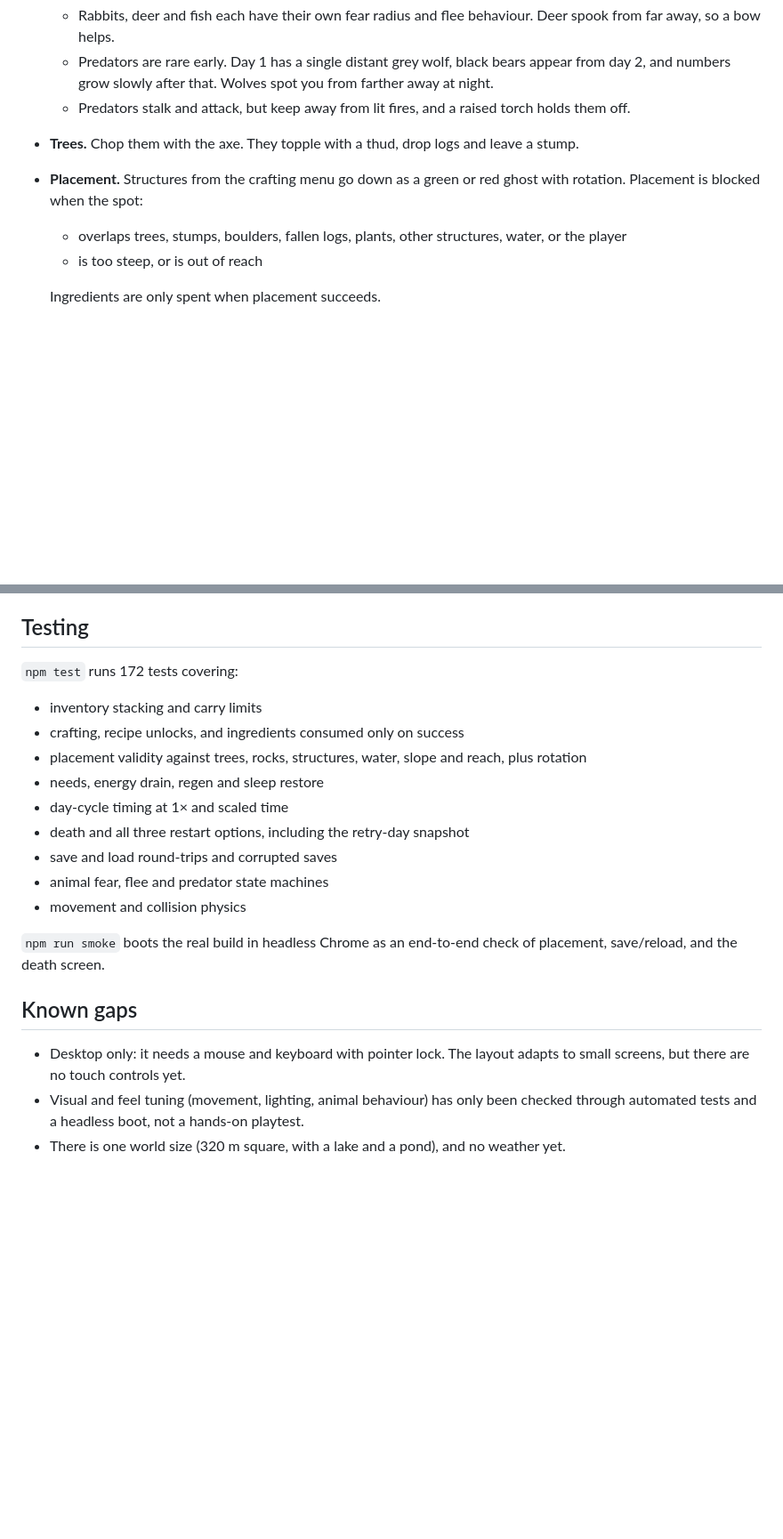
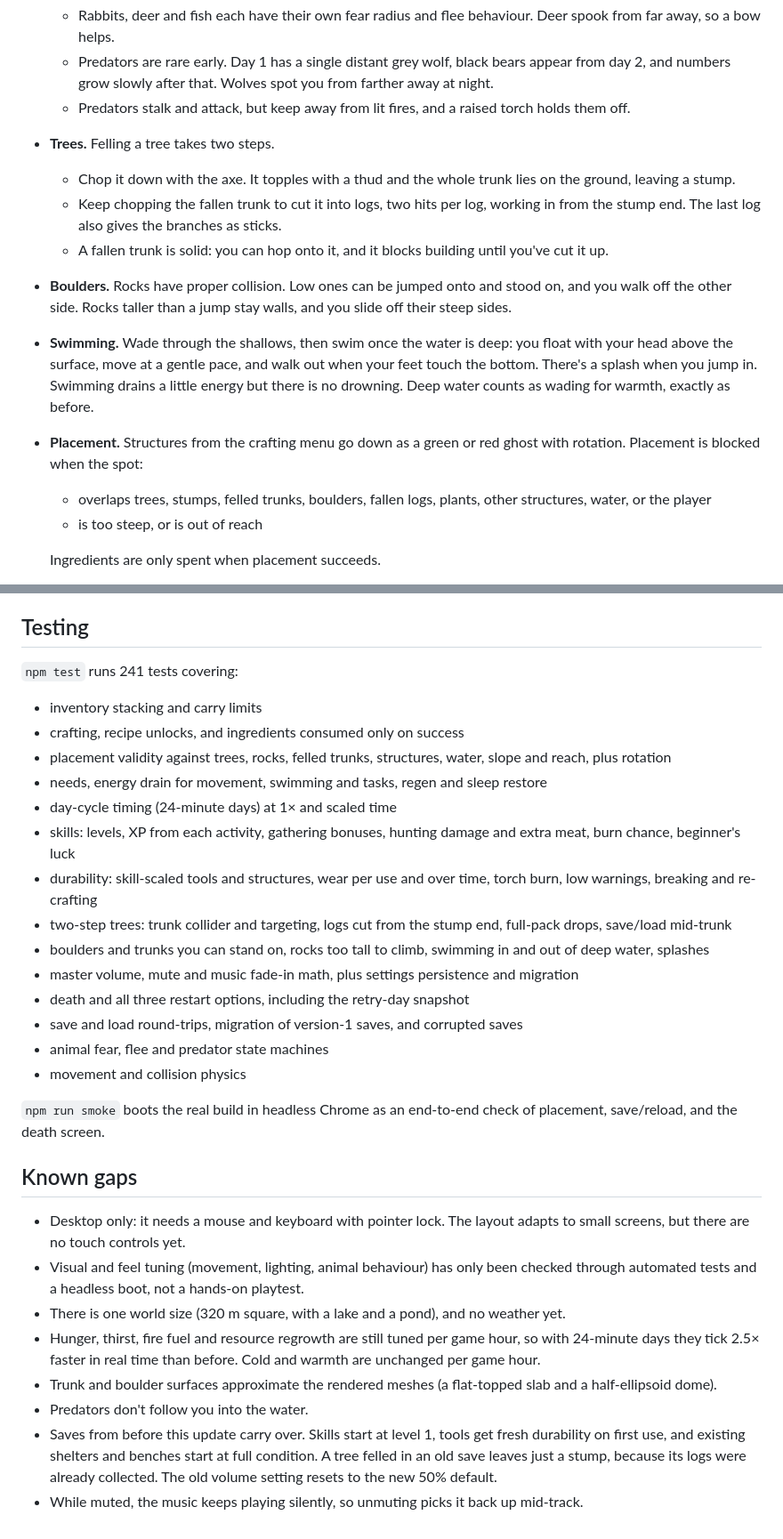
Before and after one commit to PegasysStudios/CozySurvival, a Markdown page: README.md, 2 parts joined by grey strips. Shown at 89% size. Rendered like a GitHub page; blank space fills up the shorter version.

Commit message:
README: 24-minute days, skills, durability, two-step trees, boulders, swimming, music and master volume
Co-authored-by: jcadeichmann <jcadeichmann@gmail.com>

```diff
--- a/README.md
+++ b/README.md
@@ -60,9 +71,14 @@ Click **Start surviving**, then click into the game to capture the mouse. Press
   - Rabbits, deer and fish each have their own fear radius and flee behaviour. Deer spook from far away, so a bow helps.
   - Predators are rare early. Day 1 has a single distant grey wolf, black bears appear from day 2, and numbers grow slowly after that. Wolves spot you from farther away at night.
   - Predators stalk and attack, but keep away from lit fires, and a raised torch holds them off.
-- **Trees.** Chop them with the axe. They topple with a thud, drop logs and leave a stump.
+- **Trees.** Felling a tree takes two steps.
+  - Chop it down with the axe. It topples with a thud and the whole trunk lies on the ground, leaving a stump.
+  - Keep chopping the fallen trunk to cut it into logs, two hits per log, working in from the stump end. The last log also gives the branches as sticks.
+  - A fallen trunk is solid: you can hop onto it, and it blocks building until you've cut it up.
+- **Boulders.** Rocks have proper collision. Low ones can be jumped onto and stood on, and you walk off the other side. Rocks taller than a jump stay walls, and you slide off their steep sides.
+- **Swimming.** Wade through the shallows, then swim once the water is deep: you float with your head above the surface, move at a gentle pace, and walk out when your feet touch the bottom. There's a splash when you jump in. Swimming drains a little energy but there is no drowning. Deep water counts as wading for warmth, exactly as before.
 - **Placement.** Structures from the crafting menu go down as a green or red ghost with rotation. Placement is blocked when the spot:
-  - overlaps trees, stumps, boulders, fallen logs, plants, other structures, water, or the player
+  - overlaps trees, stumps, felled trunks, boulders, fallen logs, plants, other structures, water, or the player
   - is too steep, or is out of reach
 
   Ingredients are only spent when placement succeeds.
@@ -127,15 +145,20 @@ Rendering is built for 60 fps:
 
 ## Testing
 
-`npm test` runs 172 tests covering:
+`npm test` runs 241 tests covering:
 
 - inventory stacking and carry limits
 - crafting, recipe unlocks, and ingredients consumed only on success
-- placement validity against trees, rocks, structures, water, slope and reach, plus rotation
-- needs, energy drain, regen and sleep restore
-- day-cycle timing at 1× and scaled time
+- placement validity against trees, rocks, felled trunks, structures, water, slope and reach, plus rotation
+- needs, energy drain for movement, swimming and tasks, regen and sleep restore
+- day-cycle timing (24-minute days) at 1× and scaled time
+- skills: levels, XP from each activity, gathering bonuses, hunting damage and extra meat, burn chance, beginner's luck
+- durability: skill-scaled tools and structures, wear per use and over time, torch burn, low warnings, breaking and re-crafting
+- two-step trees: trunk collider and targeting, logs cut from the stump end, full-pack drops, save/load mid-trunk
+- boulders and trunks you can stand on, rocks too tall to climb, swimming in and out of deep water, splashes
+- master volume, mute and music fade-in math, plus settings persistence and migration
 - death and all three restart options, including the retry-day snapshot
-- save and load round-trips and corrupted saves
+- save and load round-trips, migration of version-1 saves, and corrupted saves
 - animal fear, flee and predator state machines
 - movement and collision physics
 
@@ -146,3 +169,8 @@ Rendering is built for 60 fps:
 - Desktop only: it needs a mouse and keyboard with pointer lock. The layout adapts to small screens, but there are no touch controls yet.
 - Visual and feel tuning (movement, lighting, animal behaviour) has only been checked through automated tests and a headless boot, not a hands-on playtest.
 - There is one world size (320 m square, with a lake and a pond), and no weather yet.
+- Hunger, thirst, fire fuel and resource regrowth are still tuned per game hour, so with 24-minute days they tick 2.5× faster in real time than before. Cold and warmth are unchanged per game hour.
+- Trunk and boulder surfaces approximate the rendered meshes (a flat-topped slab and a half-ellipsoid dome).
+- Predators don't follow you into the water.
+- Saves from before this update carry over. Skills start at level 1, tools get fresh durability on first use, and existing shelters and benches start at full condition. A tree felled in an old save leaves just a stump, because its logs were already collected. The old volume setting resets to the new 50% default.
+- While muted, the music keeps playing silently, so unmuting picks it back up mid-track.
```
Also changed, not shown: other parts of README.md (+22 -9 lines).
